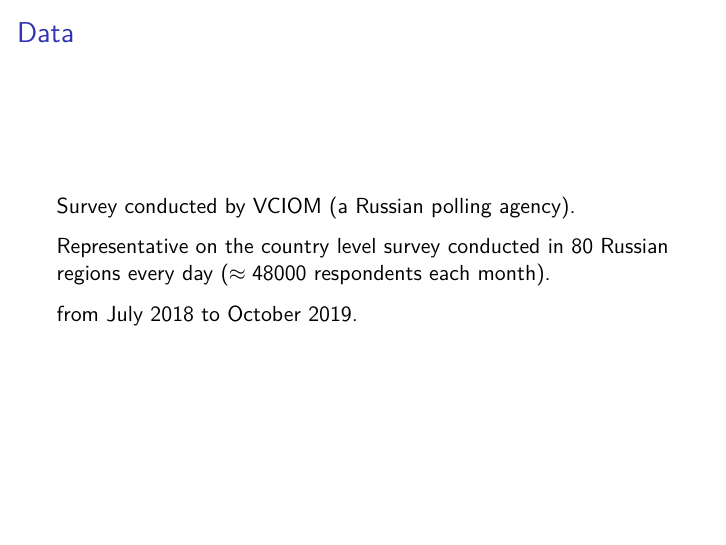
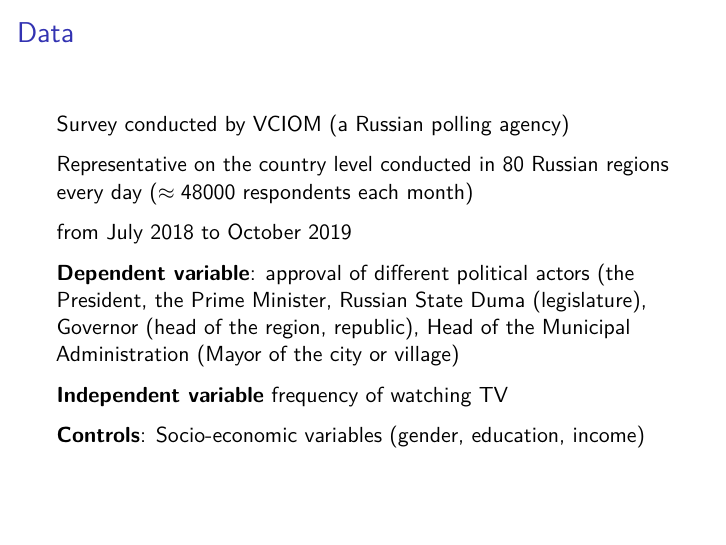
Before and after one commit to emitrokhina/PS811_final_project, an R Markdown document (presentation.Rmd): page 4 of 12. The pictures show the output file presentation.pdf that the author committed with the source.

Commit message:
adding smth

```diff
--- a/presentation.Rmd
+++ b/presentation.Rmd
@@ -21,15 +21,22 @@
 
 ## Data
 
-Survey conducted by [VCIOM](https://bd.wciom.ru/baza_dannykh_roper_center/) (a Russian polling agency)
+Survey conducted by [VCIOM](https://bd.wciom.ru/baza_dannykh_roper_center/) (a Russian polling agency) from July $2018$ to October $2019$
 
 Representative on the country level conducted in $80$ Russian regions every day ($\approx 48000$ respondents each month)
 
-from July $2018$ to October $2019$
+
+**Dependent variable**: approval of different political actors (the President, the Prime Minister, Russian State Duma (legislature), Governor (head of the region, republic), Head of the Municipal Administration (Mayor of the city or village)
+
+**Independent variable** frequency of watching TV
+
+**Controls**: Socio-economic variables (gender, education, income)
 
 ## Descriptive statistics
 
 ## Method
+
+
 
 ## Results
 
```
Also changed, not shown: description.Rmd (+1 -1 lines), presentation.pdf.
